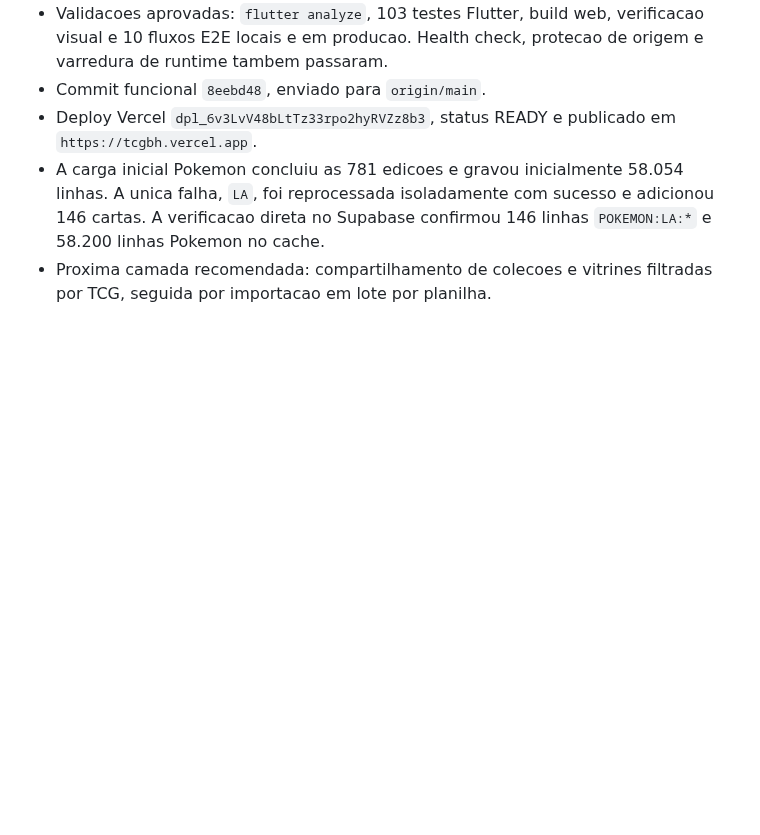
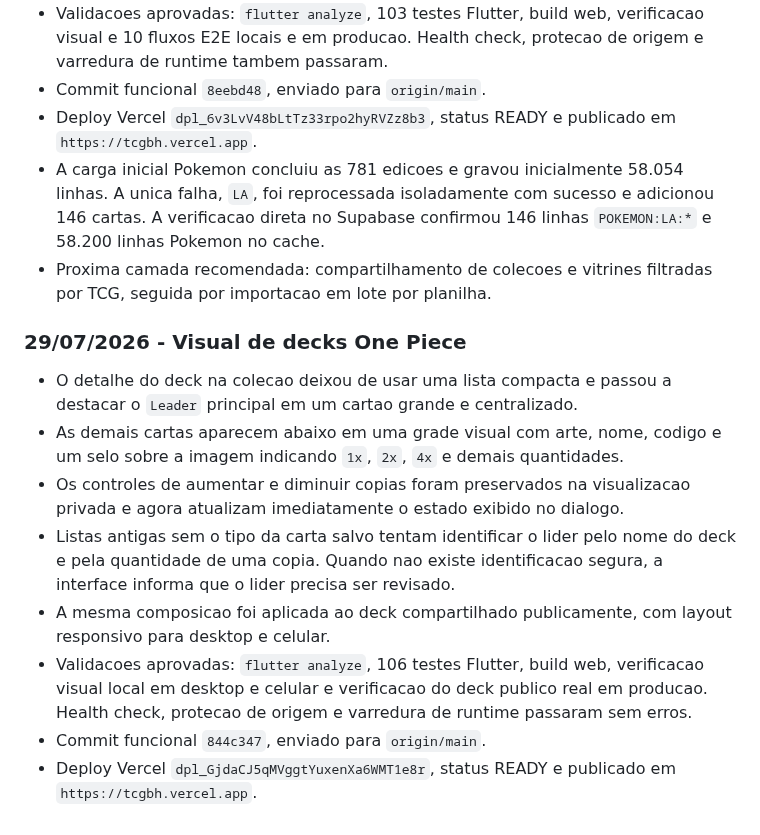
Before and after one commit to LumielRyu/optcg_manager, a Markdown page: AGENTS.md, the part around the change. Rendered like a GitHub page; blank space fills up the shorter version.

Commit message:
docs: record deck visual redesign

```diff
--- a/AGENTS.md
+++ b/AGENTS.md
@@ -1282,3 +1282,24 @@ git diff --stat
   146 linhas `POKEMON:LA:*` e 58.200 linhas Pokemon no cache.
 - Proxima camada recomendada: compartilhamento de colecoes e vitrines
   filtradas por TCG, seguida por importacao em lote por planilha.
+
+### 29/07/2026 - Visual de decks One Piece
+
+- O detalhe do deck na colecao deixou de usar uma lista compacta e passou a
+  destacar o `Leader` principal em um cartao grande e centralizado.
+- As demais cartas aparecem abaixo em uma grade visual com arte, nome, codigo
+  e um selo sobre a imagem indicando `1x`, `2x`, `4x` e demais quantidades.
+- Os controles de aumentar e diminuir copias foram preservados na visualizacao
+  privada e agora atualizam imediatamente o estado exibido no dialogo.
+- Listas antigas sem o tipo da carta salvo tentam identificar o lider pelo
+  nome do deck e pela quantidade de uma copia. Quando nao existe identificacao
+  segura, a interface informa que o lider precisa ser revisado.
+- A mesma composicao foi aplicada ao deck compartilhado publicamente, com
+  layout responsivo para desktop e celular.
+- Validacoes aprovadas: `flutter analyze`, 106 testes Flutter, build web,
+  verificacao visual local em desktop e celular e verificacao do deck publico
+  real em producao. Health check, protecao de origem e varredura de runtime
+  passaram sem erros.
+- Commit funcional `844c347`, enviado para `origin/main`.
+- Deploy Vercel `dpl_GjdaCJ5qMVggtYuxenXa6WMT1e8r`, status READY e publicado
+  em `https://tcgbh.vercel.app`.
```
